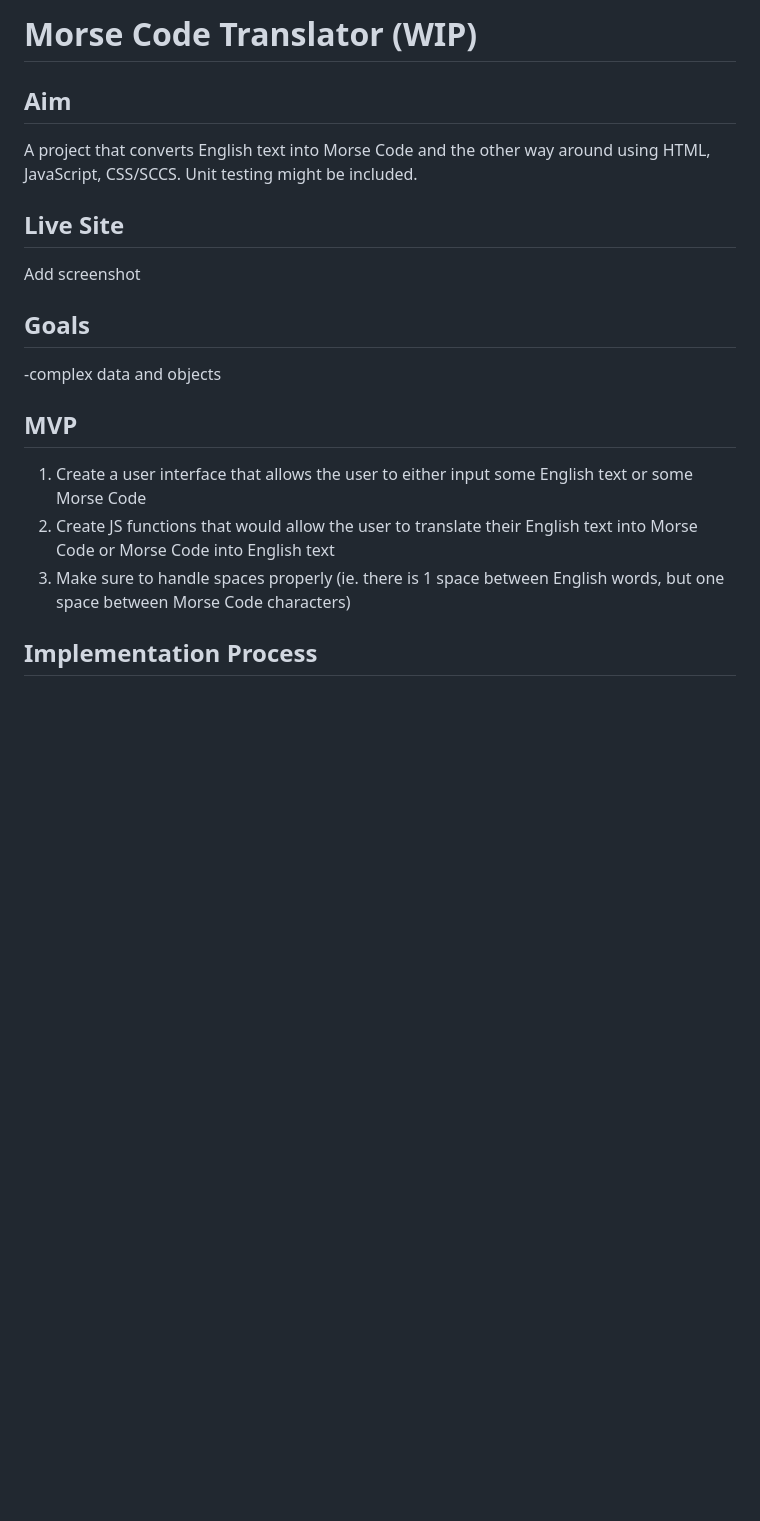
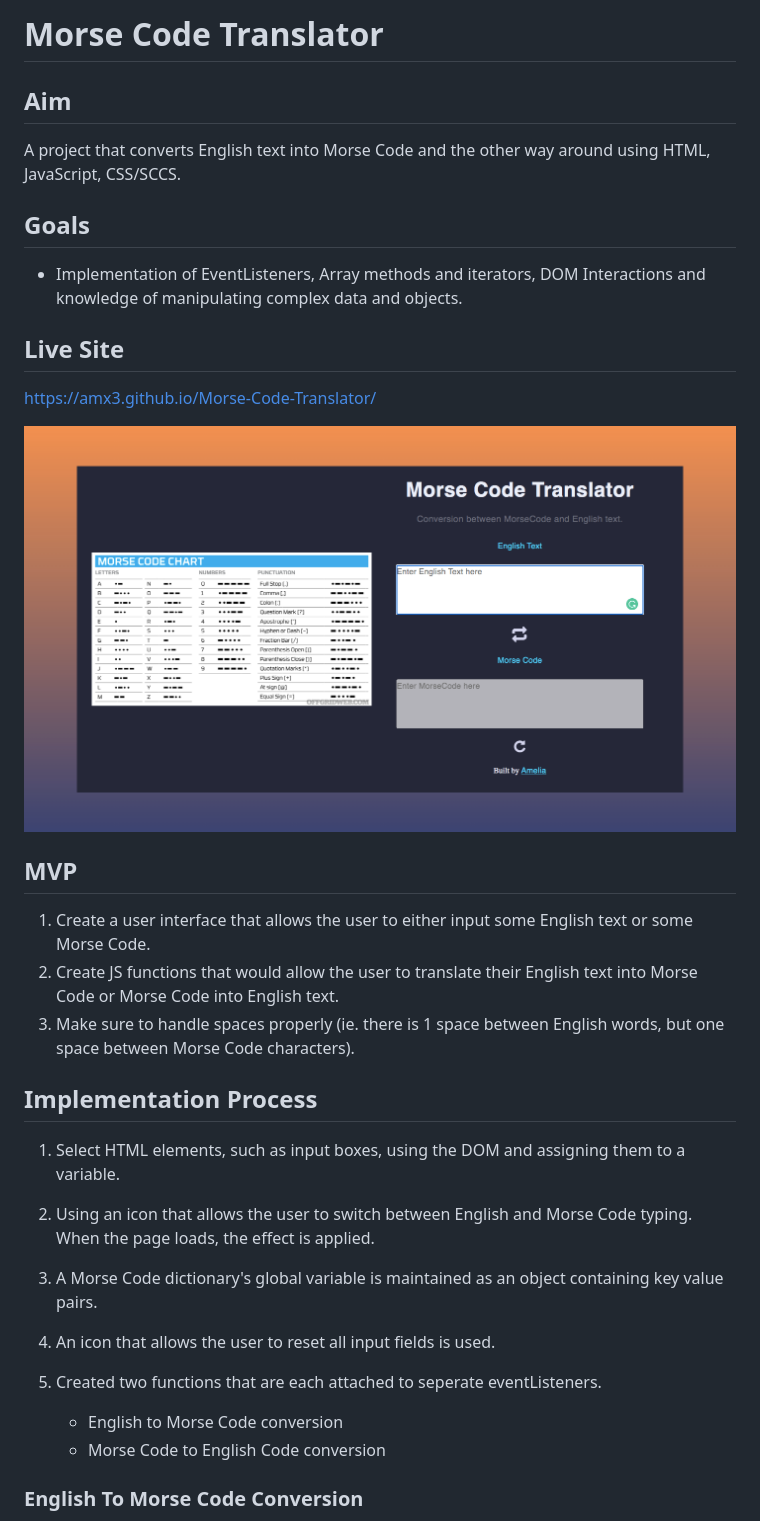
Before and after one commit to AmX3/Morse-Code-Translator, a Markdown page: README.md, the part around one of its changes. GitHub-like rendering; pictures changed too: images/screenshot.png (added); blank space fills up the shorter version.

```diff
--- a/README.md
+++ b/README.md
@@ -1,21 +1,38 @@
-# Morse Code Translator (WIP)
+# Morse Code Translator
 
 ## Aim
 
-A project that converts English text into Morse Code and the other way around using HTML, JavaScript, CSS/SCCS. Unit testing might be included.
+A project that converts English text into Morse Code and the other way around using HTML, JavaScript, CSS/SCCS.
+
+## Goals
+
+-   Implementation of EventListeners, Array methods and iterators, DOM Interactions and knowledge of manipulating complex data and objects.
 
 ## Live Site
 
-Add screenshot
+https://amx3.github.io/Morse-Code-Translator/
 
-## Goals
-
--complex data and objects
+![image](./images/screenshot.png)
 
 ## MVP
 
-1.  Create a user interface that allows the user to either input some English text or some Morse Code
-2.  Create JS functions that would allow the user to translate their English text into Morse Code or Morse Code into English text
-3.  Make sure to handle spaces properly (ie. there is 1 space between English words, but one space between Morse Code characters)
+1.  Create a user interface that allows the user to either input some English text or some Morse Code.
+2.  Create JS functions that would allow the user to translate their English text into Morse Code or Morse Code into English text.
+3.  Make sure to handle spaces properly (ie. there is 1 space between English words, but one space between Morse Code characters).
 
 ## Implementation Process
+
+1. Select HTML elements, such as input boxes, using the DOM and assigning them to a variable.
+
+2. Using an icon that allows the user to switch between English and Morse Code typing. When the page loads, the effect is applied.
+
+3. A Morse Code dictionary's global variable is maintained as an object containing key value pairs.
+
+4. An icon that allows the user to reset all input fields is used.
+
+5. Created two functions that are each attached to seperate eventListeners.
+    - English to Morse Code conversion
+    - Morse Code to English Code conversion
+
+### English To Morse Code Conversion
+
```
Also changed, not shown: other parts of README.md (+23 -0 lines), images/chart.jpeg (added), 8 other files.
